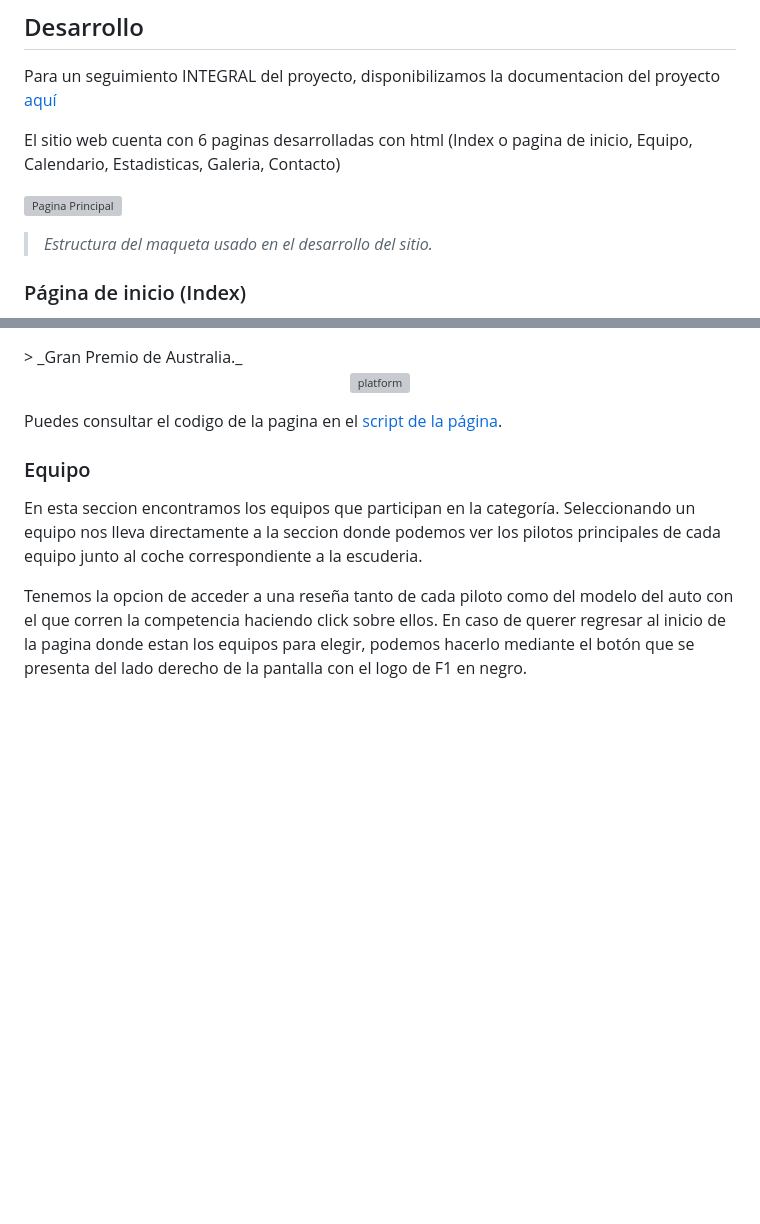
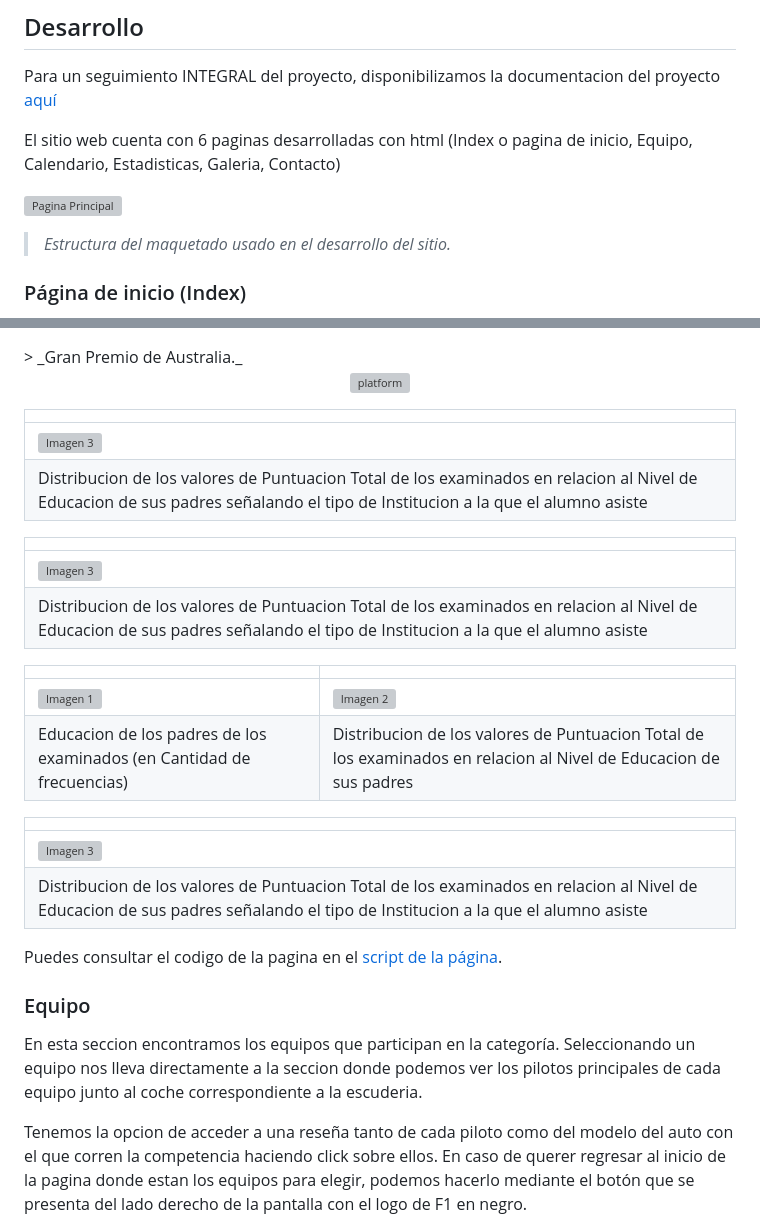
Before and after one commit to marco11235813/Proyecto-Codo_a_Codo, a Markdown page: README.md, 2 parts joined by grey strips. Drawn GitHub-style; folded sections open; blank space fills up the shorter version; grey boxes are pictures that could not be loaded.

```diff
--- a/README.md
+++ b/README.md
@@ -53,7 +53,7 @@ El sitio web cuenta con 6 paginas desarrolladas con html (Index o pagina de inic
 
 ![Pagina Principal](assets/img_maquetado.jpg)
 <br />
-> _Estructura del maqueta usado en el desarrollo del sitio._
+> _Estructura del maquetado usado en el desarrollo del sitio._
 
 
 ### Página de inicio (Index)
@@ -84,6 +84,28 @@ sitio web sobre F1.
   <img src="assets/principal3.jpg" alt="platform">
 </p>
 
+|                       |
+|-----------------------|
+| ![Imagen 3](assets/principal1.jpg) |
+| Distribucion de los valores de Puntuacion Total de los examinados en relacion al Nivel de Educacion de sus padres señalando el tipo de Institucion a la que el alumno asiste |
+
+
+|                       |
+|-----------------------|
+| ![Imagen 3](assets/principal2.jpg) |
+| Distribucion de los valores de Puntuacion Total de los examinados en relacion al Nivel de Educacion de sus padres señalando el tipo de Institucion a la que el alumno asiste |
+
+
+|                       |                       |
+|-----------------------|-----------------------|
+| ![Imagen 1](assets/responsive1.jpg) | ![Imagen 2](assets/responsive3.png) |
+| Educacion de los padres de los examinados (en Cantidad de frecuencias) | Distribucion de los valores de Puntuacion Total de los examinados en relacion al Nivel de Educacion de sus padres |
+
+
+|                       |
+|-----------------------|
+| ![Imagen 3](assets/principal3.jpg) |
+| Distribucion de los valores de Puntuacion Total de los examinados en relacion al Nivel de Educacion de sus padres señalando el tipo de Institucion a la que el alumno asiste |
 
 Puedes consultar el codigo de la pagina en el [script de la página](https://github.com/marco11235813/Proyecto-Codo_a_Codo/blob/main/index.html).
 </details>
```
